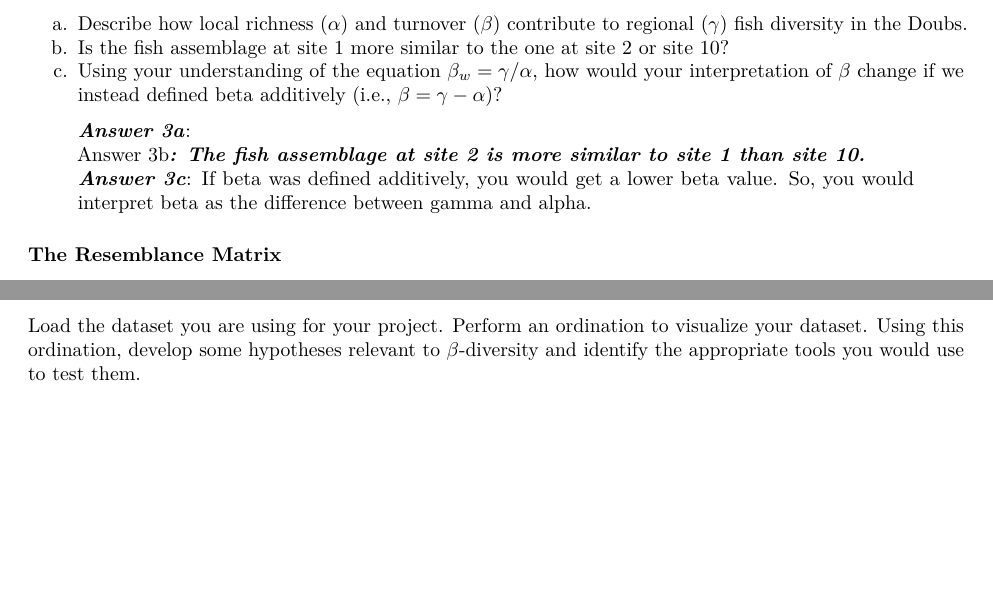
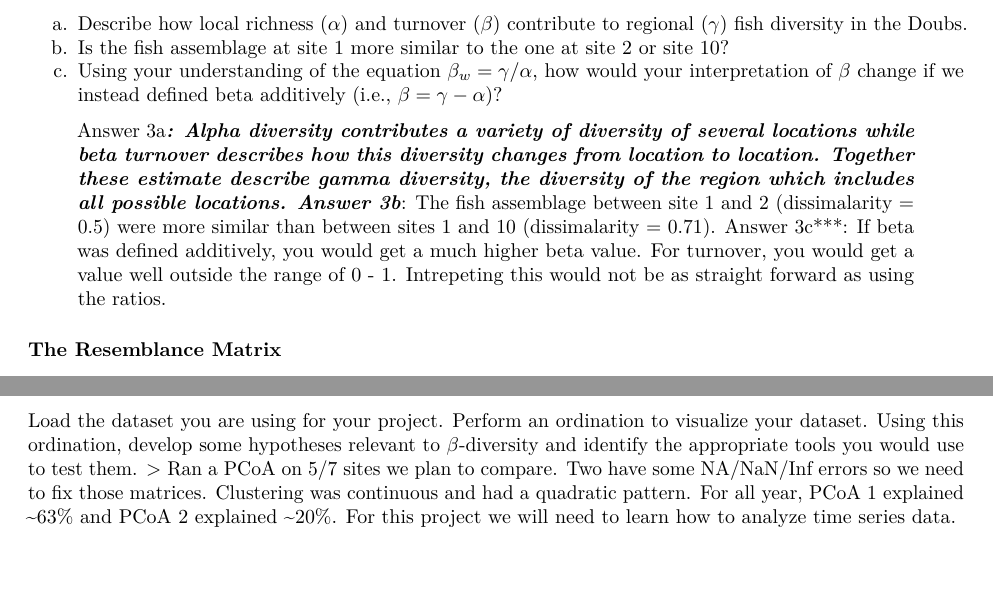
Before and after one commit to kamibena/QB2017_Benavidez, an R Markdown document (Week3-Beta/beta_assignment.Rmd): two parts of pages 3 and 11 of 11 before the commit and two parts of pages 3 and 13 of 13 after it, joined at a grey line, cut so that both start at the same text. Rendered offline with R 4.5, knitr and Pandoc, then LaTeX, with nearby package versions; some code elsewhere in the file could not run offline.

Commit message:
Assignment 3 in progess

```diff
--- a/Week3-Beta/beta_assignment.Rmd
+++ b/Week3-Beta/beta_assignment.Rmd
@@ -125,9 +125,9 @@ a.  Describe how local richness ($\alpha$) and turnover ($\beta$) contribute to
 b.  Is the fish assemblage at site 1 more similar to the one at site 2 or site 10?
 c.  Using your understanding of the equation $\beta_{w} = \gamma/\alpha$, how would your interpretation of $\beta$ change if we instead defined beta additively (i.e., $\beta = \gamma - \alpha$)?
 
-> ***Answer 3a***:
-> Answer 3b***: The fish assemblage at site 2 is more similar to site 1 than site 10.
-> Answer 3c***:  If beta was defined additively, you would get a lower beta value.  So, you would interpret beta as the difference between gamma and alpha.
+> Answer 3a***: Alpha diversity  contributes a variety of diversity of several locations while beta turnover describes how this diversity changes from location to location.  Together these estimate describe gamma diversity, the diversity of the region which includes all possible locations.
+> Answer 3b***: The fish assemblage between site 1 and 2 (dissimalarity = 0.5) were more similar than between sites 1 and 10 (dissimalarity = 0.71).
+> Answer 3c***:  If beta was defined additively, you would get a much higher beta value.  For turnover, you would get a value well outside the range of 0 - 1.  Intrepeting this would not be as straight forward as using the ratios.
 
 ### The Resemblance Matrix
 In order to quantify $\beta$-diversity for more than two samples, we need to introduce a new primary ecological data structure: the **Resemblance Matrix**.
@@ -441,3 +441,4 @@ mtext("Variation Partitioning of\nDoubs Fish Diversity", side = 3, line = -3)
 
 ## SYNTHESIS
 Load the dataset you are using for your project. Perform an ordination to visualize your dataset.  Using this ordination, develop some hypotheses relevant to $\beta$-diversity and identify the appropriate tools you would use to test them.
+> Ran a PCoA on 5/7 sites we plan to compare.  Two have some NA/NaN/Inf errors so we need to fix those matrices. Clustering was continuous and had a quadratic pattern.  For all year, PCoA 1 explained ~63% and PCoA 2 explained ~20%.  For this project we will need to learn how to analyze time series data.
```
Also changed, not shown: Week3-Beta/beta_assignment.Rmd (2 more changed lines).
